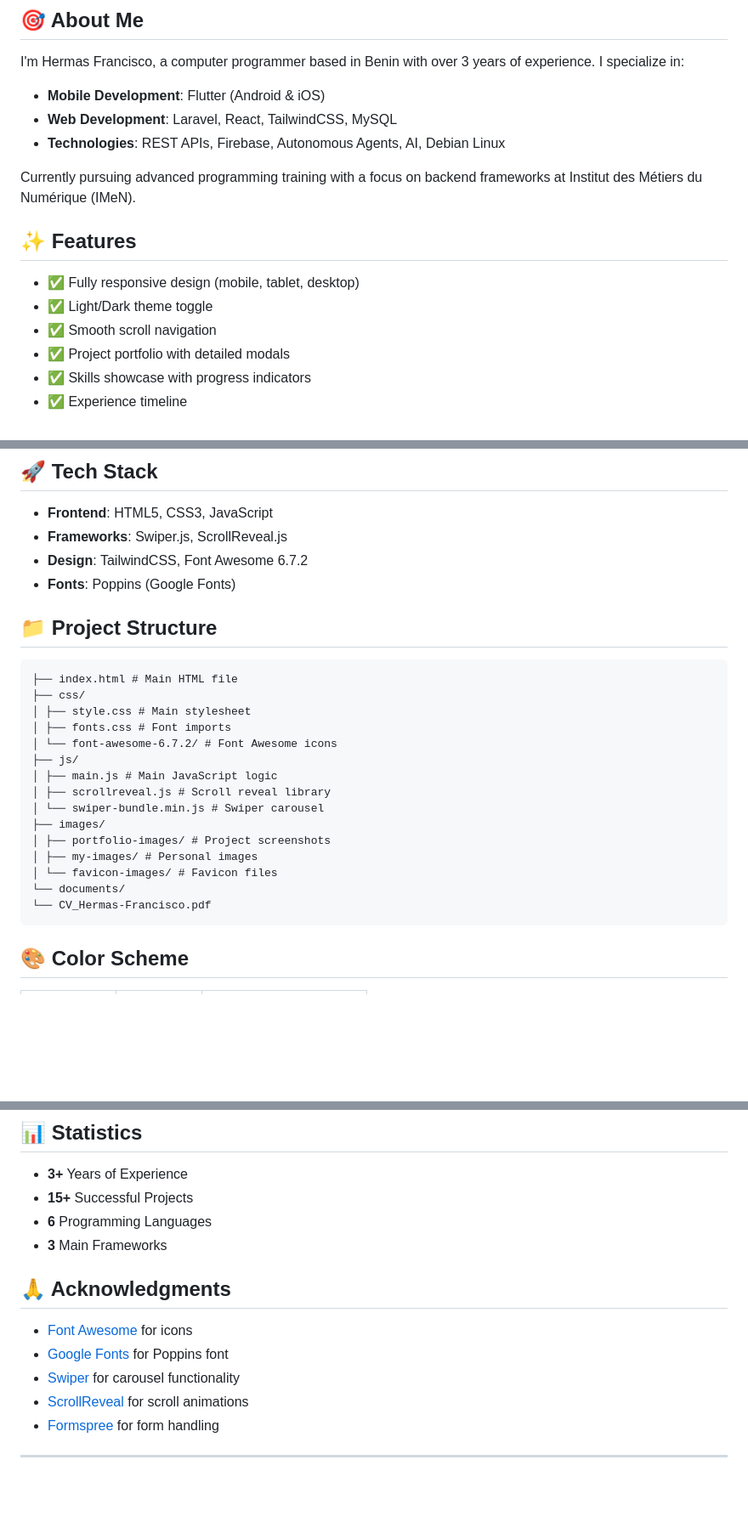
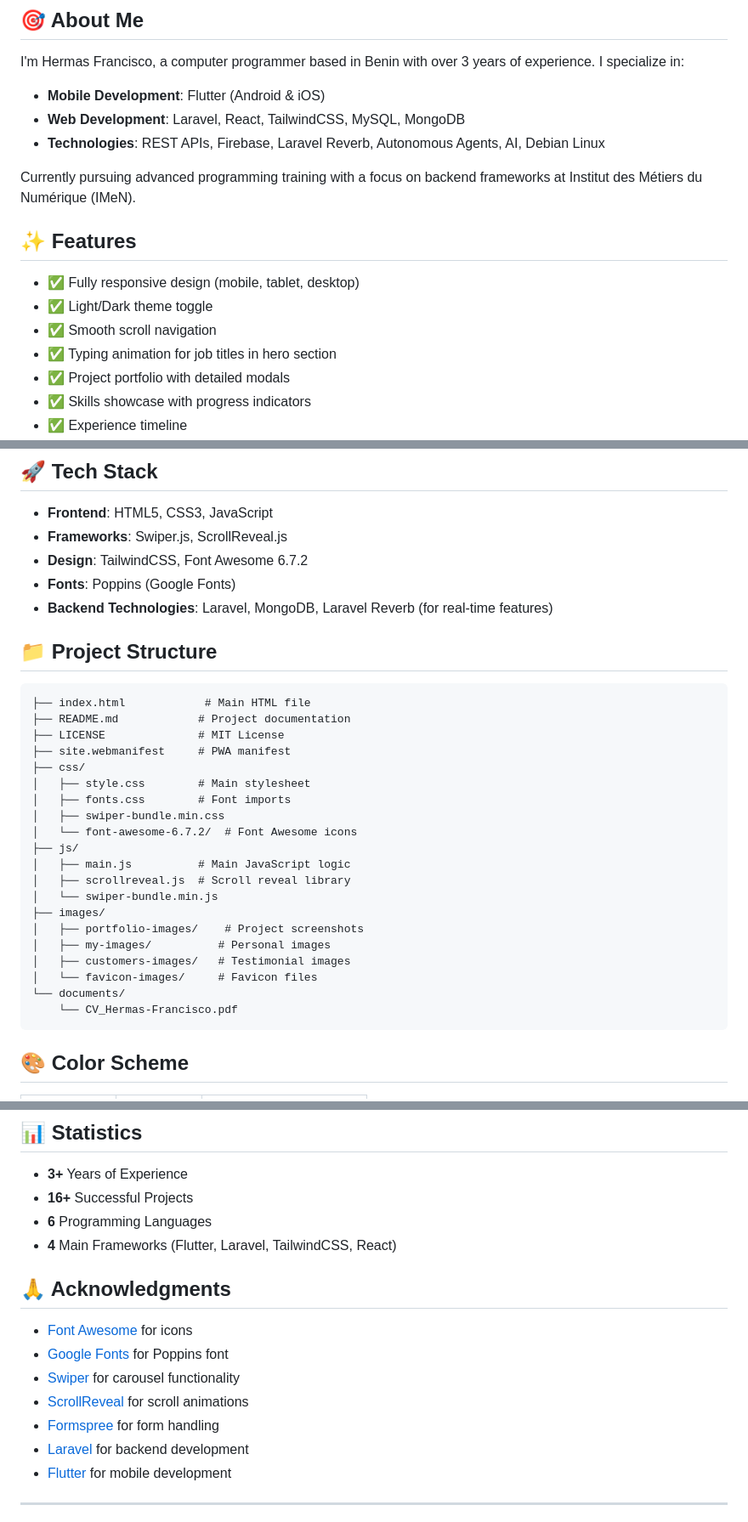
Before and after one commit to fhermas22/hermas-francisco-portfolio, a Markdown page: README.md, 3 parts joined by grey strips. Shown at 85% size. GitHub-like rendering; blank space fills up the shorter version.

````diff
--- a/README.md
+++ b/README.md
@@ -6,8 +6,8 @@ A modern, responsive personal portfolio website showcasing my skills and project
 
 I'm Hermas Francisco, a computer programmer based in Benin with over 3 years of experience. I specialize in:
 - **Mobile Development**: Flutter (Android & iOS)
-- **Web Development**: Laravel, React, TailwindCSS, MySQL
-- **Technologies**: REST APIs, Firebase, Autonomous Agents, AI, Debian Linux
+- **Web Development**: Laravel, React, TailwindCSS, MySQL, MongoDB
+- **Technologies**: REST APIs, Firebase, Laravel Reverb, Autonomous Agents, AI, Debian Linux
 
 Currently pursuing advanced programming training with a focus on backend frameworks at Institut des Métiers du Numérique (IMeN).
 
@@ -16,6 +16,7 @@ Currently pursuing advanced programming training with a focus on backend framewo
 - ✅ Fully responsive design (mobile, tablet, desktop)
 - ✅ Light/Dark theme toggle
 - ✅ Smooth scroll navigation
+- ✅ Typing animation for job titles in hero section
 - ✅ Project portfolio with detailed modals
 - ✅ Skills showcase with progress indicators
 - ✅ Experience timeline
@@ -29,27 +30,32 @@ Currently pursuing advanced programming training with a focus on backend framewo
 - **Frameworks**: Swiper.js, ScrollReveal.js
 - **Design**: TailwindCSS, Font Awesome 6.7.2
 - **Fonts**: Poppins (Google Fonts)
+- **Backend Technologies**: Laravel, MongoDB, Laravel Reverb (for real-time features)
 
 ## 📁 Project Structure
 
 ```
-├── index.html # Main HTML file
+├── index.html            # Main HTML file
+├── README.md            # Project documentation
+├── LICENSE              # MIT License
+├── site.webmanifest     # PWA manifest
 ├── css/
-│ ├── style.css # Main stylesheet
-│ ├── fonts.css # Font imports
-│ └── font-awesome-6.7.2/ # Font Awesome icons
+│   ├── style.css        # Main stylesheet
+│   ├── fonts.css        # Font imports
+│   ├── swiper-bundle.min.css
+│   └── font-awesome-6.7.2/  # Font Awesome icons
 ├── js/
-│ ├── main.js # Main JavaScript logic
-│ ├── scrollreveal.js # Scroll reveal library
-│ └── swiper-bundle.min.js # Swiper carousel
+│   ├── main.js          # Main JavaScript logic
+│   ├── scrollreveal.js  # Scroll reveal library
+│   └── swiper-bundle.min.js
 ├── images/
-│ ├── portfolio-images/ # Project screenshots
-│ ├── my-images/ # Personal images
-│ └── favicon-images/ # Favicon files
+│   ├── portfolio-images/    # Project screenshots
+│   ├── my-images/          # Personal images
+│   ├── customers-images/   # Testimonial images
+│   └── favicon-images/     # Favicon files
 └── documents/
-└── CV_Hermas-Francisco.pdf
+    └── CV_Hermas-Francisco.pdf
 ```
-
 
 ## 🎨 Color Scheme
 
@@ -113,9 +148,9 @@ This project is licensed under the MIT License - see the [LICENSE](LICENSE) file
 ## 📊 Statistics
 
 - **3+** Years of Experience
-- **15+** Successful Projects
+- **16+** Successful Projects
 - **6** Programming Languages
-- **3** Main Frameworks
+- **4** Main Frameworks (Flutter, Laravel, TailwindCSS, React)
 
 ## 🙏 Acknowledgments
 
@@ -124,6 +159,8 @@ This project is licensed under the MIT License - see the [LICENSE](LICENSE) file
 - [Swiper](https://swiperjs.com/) for carousel functionality
 - [ScrollReveal](https://scrollreveal.com/) for scroll animations
 - [Formspree](https://formspree.io/) for form handling
+- [Laravel](https://laravel.com/) for backend development
+- [Flutter](https://flutter.dev/) for mobile development
 
 ---
 
````
Also changed, not shown: other parts of README.md (+41 -12 lines).
